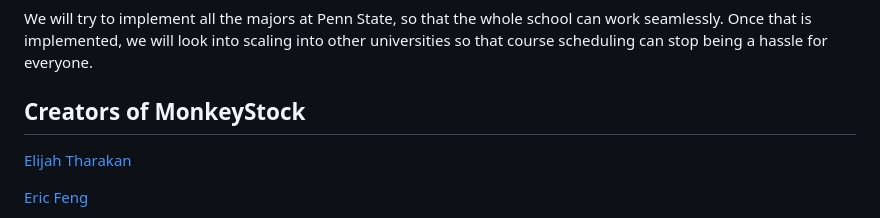
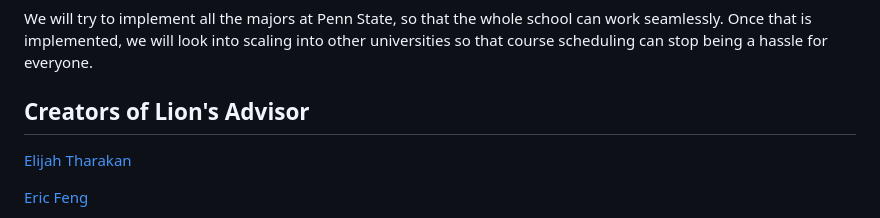
Before and after one commit to trying-for-FAANG/AI-Scheduler, a Markdown page: README.md, the part around the change. Drawn GitHub-style.

```diff
--- a/README.md
+++ b/README.md
@@ -38,7 +38,7 @@ Exactly how to implement AI into projects and that brainstorming ideas is a lot
 ## What's next for Lion's Advisor
 We will try to implement all the majors at Penn State, so that the whole school can work seamlessly. Once that is implemented, we will look into scaling into other universities so that course scheduling can stop being a hassle for everyone.
 
-## Creators of MonkeyStock
+## Creators of Lion's Advisor
 [Elijah Tharakan](https://github.com/darthkittie)
 
 [Eric Feng](https://github.com/Eric1K)
```
